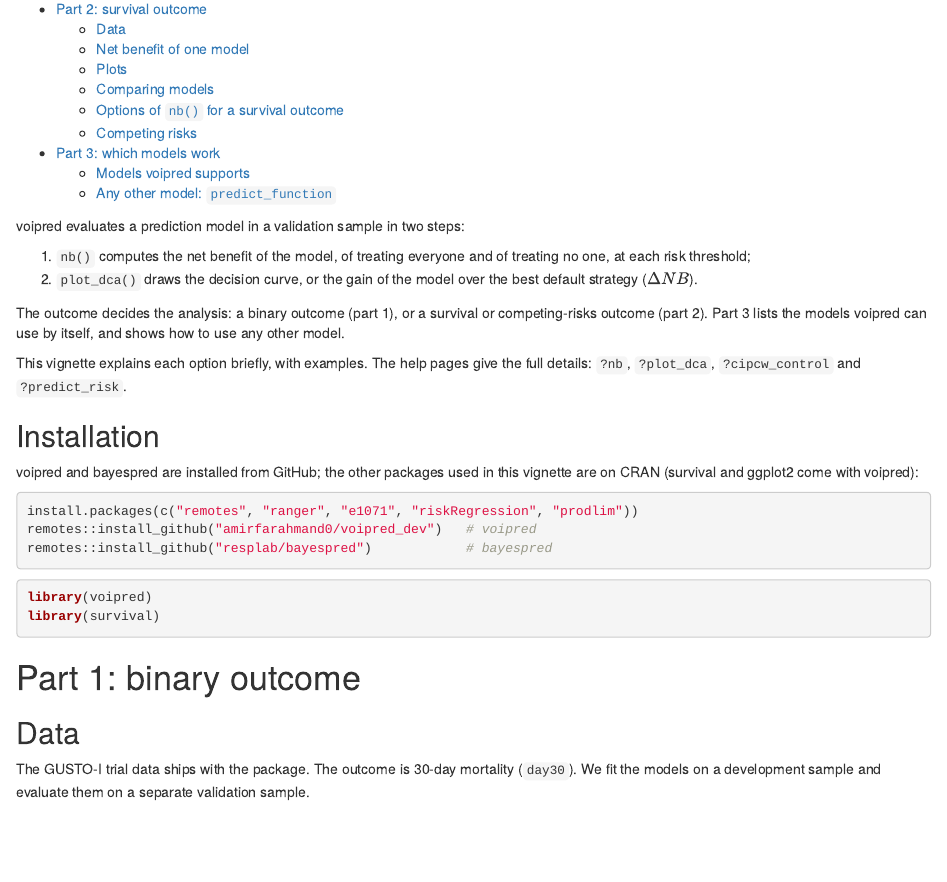
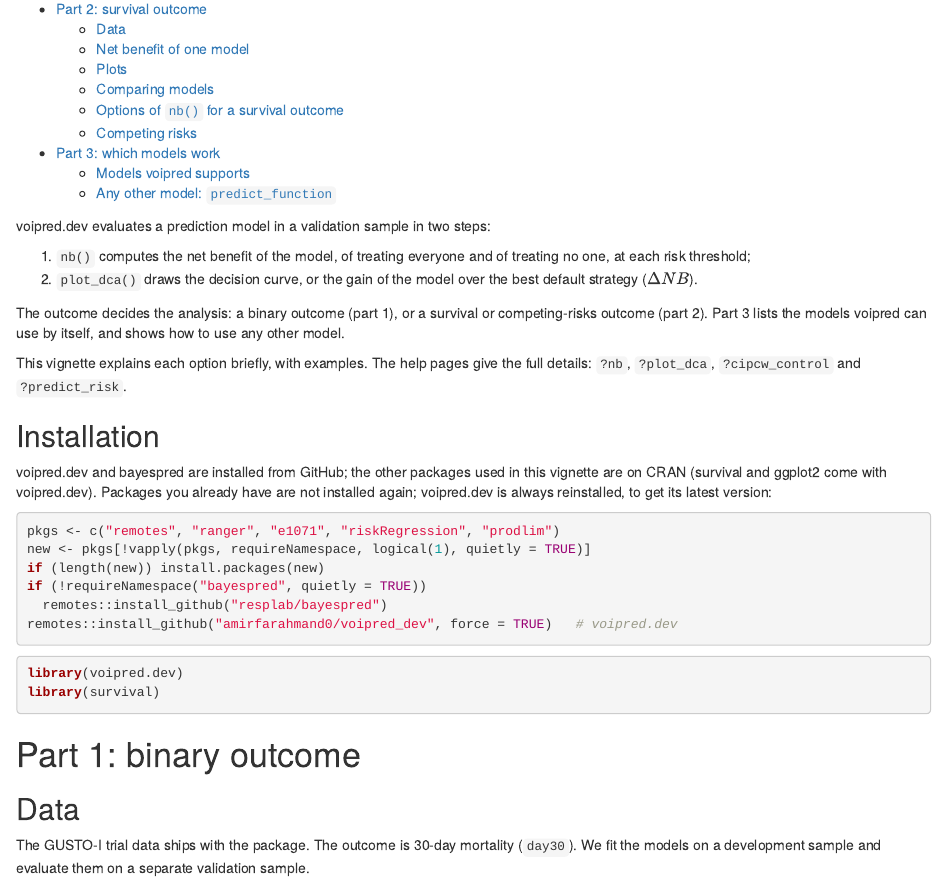
Before and after one commit to amirfarahmand0/voipred_dev, an R Markdown document (vignettes/voipred_nb_guide.Rmd): the page in a window 1100 px wide, from 300 px down. The pictures show the output file reports/voipred_nb_guide.html that the author committed with the source, opened offline.

Commit message:
Rename package to voipred.dev; drop bayespred.dev tests; guide installs only missing packages
- Package name voipred.dev (library(voipred.dev)); the repository stays voipred_dev
- Remove the bayespred.dev tests (support for its models is unchanged; it stays in Suggests)
- Guide: install CRAN/GitHub packages only if missing, always reinstall voipred.dev;
  fixed date (October 14, 2026); rendered HTML updated

Co-Authored-By: Claude Opus 5.5 <noreply@anthropic.com>
Claude-Session: https://claude.ai/code/session_017ME3XFtKrPgZDDfvT69sMF

````diff
--- a/vignettes/voipred_nb_guide.Rmd
+++ b/vignettes/voipred_nb_guide.Rmd
@@ -12,7 +12,7 @@ output:
 knitr::opts_chunk$set(collapse = TRUE, comment = "#>", fig.width = 7, fig.height = 4.2)
 ```
 
-voipred evaluates a prediction model in a validation sample in two steps:
+voipred.dev evaluates a prediction model in a validation sample in two steps:
 
 1. `nb()` computes the net benefit of the model, of treating everyone and of
    treating no one, at each risk threshold;
@@ -29,17 +29,22 @@ give the full details: `?nb`, `?plot_dca`, `?cipcw_control` and
 
 ## Installation
 
-voipred and bayespred are installed from GitHub; the other packages used in
-this vignette are on CRAN (survival and ggplot2 come with voipred):
+voipred.dev and bayespred are installed from GitHub; the other packages used
+in this vignette are on CRAN (survival and ggplot2 come with voipred.dev).
+Packages you already have are not installed again; voipred.dev is always
+reinstalled, to get its latest version:
 
 ```{r install, eval = FALSE}
-install.packages(c("remotes", "ranger", "e1071", "riskRegression", "prodlim"))
-remotes::install_github("amirfarahmand0/voipred_dev")   # voipred
-remotes::install_github("resplab/bayespred")            # bayespred
+pkgs <- c("remotes", "ranger", "e1071", "riskRegression", "prodlim")
+new <- pkgs[!vapply(pkgs, requireNamespace, logical(1), quietly = TRUE)]
+if (length(new)) install.packages(new)
+if (!requireNamespace("bayespred", quietly = TRUE))
+  remotes::install_github("resplab/bayespred")
+remotes::install_github("amirfarahmand0/voipred_dev", force = TRUE)   # voipred.dev
 ```
 
 ```{r library}
-library(voipred)
+library(voipred.dev)
 library(survival)
 ```
 
````
Also changed, not shown: vignettes/devEVPI_methods.Rmd (+1 -1 lines), README.md, reports/voipred_nb_guide.html, vignettes/voipred_nb_guide.Rmd (2 more changed lines), 8 other files.
